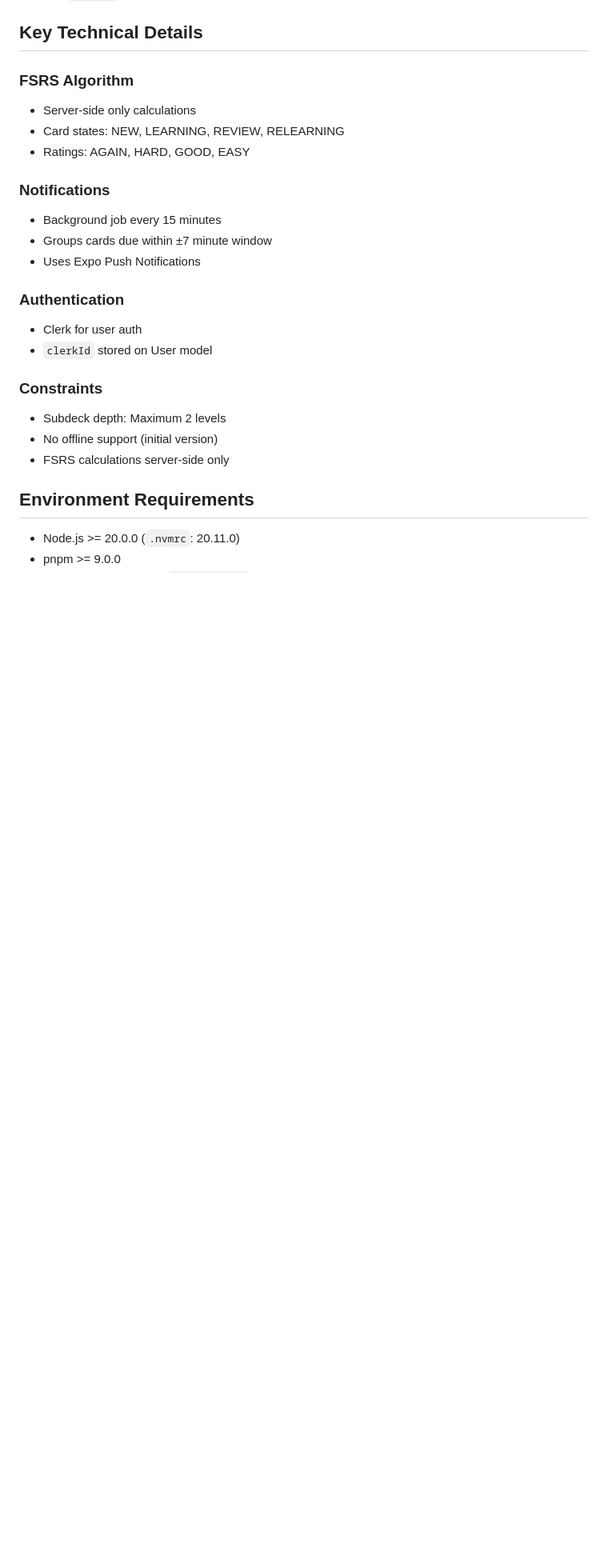
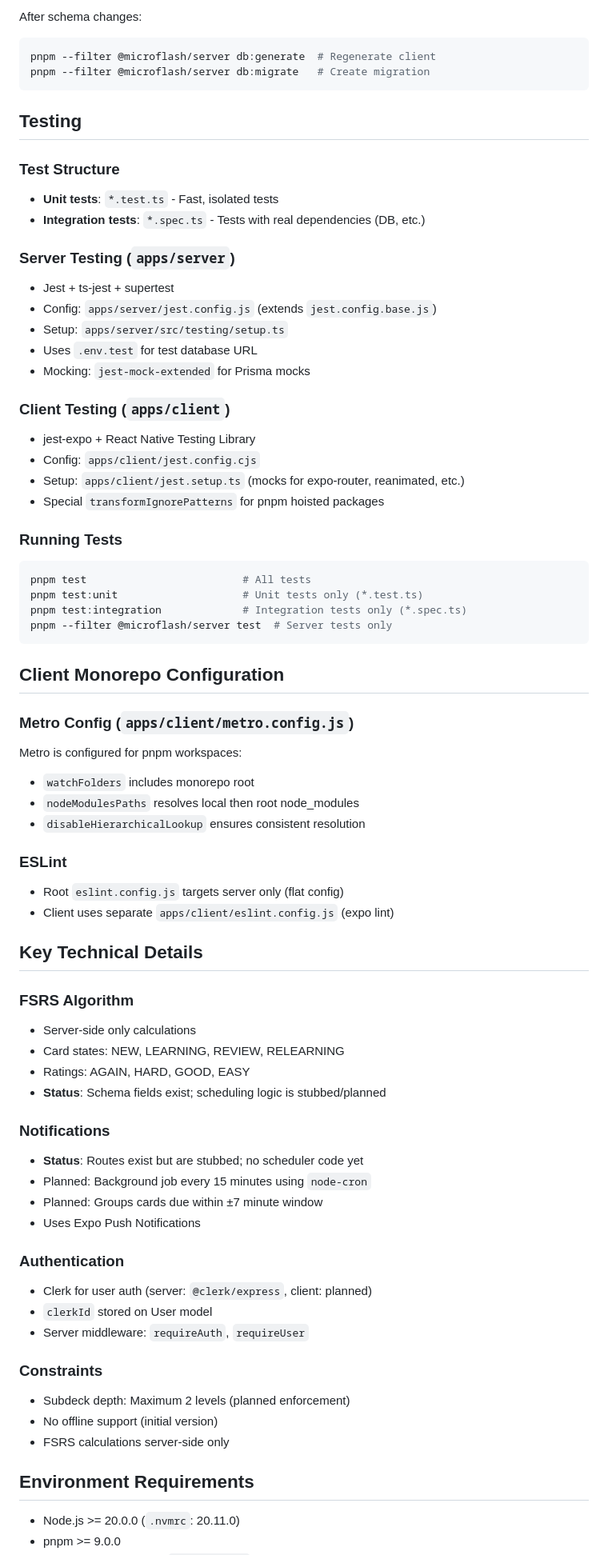
Before and after one commit to ChrisKG32/microflash, a Markdown page: AGENTS.md, the part around one of its changes. Shown at 80% size. Rendered like a GitHub page; blank space fills up the shorter version.

````diff
--- a/AGENTS.md
+++ b/AGENTS.md
@@ -135,3 +218,55 @@ pnpm test -- path/to/file.test.ts # Run single test file
+After schema changes:
+
+```bash
+pnpm --filter @microflash/server db:generate  # Regenerate client
+pnpm --filter @microflash/server db:migrate   # Create migration
+```
+
+## Testing
+
+### Test Structure
+
+- **Unit tests**: `*.test.ts` - Fast, isolated tests
+- **Integration tests**: `*.spec.ts` - Tests with real dependencies (DB, etc.)
+
+### Server Testing (`apps/server`)
+
+- Jest + ts-jest + supertest
+- Config: `apps/server/jest.config.js` (extends `jest.config.base.js`)
+- Setup: `apps/server/src/testing/setup.ts`
+- Uses `.env.test` for test database URL
+- Mocking: `jest-mock-extended` for Prisma mocks
+
+### Client Testing (`apps/client`)
+
+- jest-expo + React Native Testing Library
+- Config: `apps/client/jest.config.cjs`
+- Setup: `apps/client/jest.setup.ts` (mocks for expo-router, reanimated, etc.)
+- Special `transformIgnorePatterns` for pnpm hoisted packages
+
+### Running Tests
+
+```bash
+pnpm test                         # All tests
+pnpm test:unit                    # Unit tests only (*.test.ts)
+pnpm test:integration             # Integration tests only (*.spec.ts)
+pnpm --filter @microflash/server test  # Server tests only
+```
+
+## Client Monorepo Configuration
+
+### Metro Config (`apps/client/metro.config.js`)
+
+Metro is configured for pnpm workspaces:
+
+- `watchFolders` includes monorepo root
+- `nodeModulesPaths` resolves local then root node_modules
+- `disableHierarchicalLookup` ensures consistent resolution
+
+### ESLint
+
+- Root `eslint.config.js` targets server only (flat config)
+- Client uses separate `apps/client/eslint.config.js` (expo lint)
 
 ## Key Technical Details
 
@@ -140,21 +275,24 @@ pnpm test -- path/to/file.test.ts # Run single test file
 - Server-side only calculations
 - Card states: NEW, LEARNING, REVIEW, RELEARNING
 - Ratings: AGAIN, HARD, GOOD, EASY
+- **Status**: Schema fields exist; scheduling logic is stubbed/planned
 
 ### Notifications
 
-- Background job every 15 minutes
-- Groups cards due within ±7 minute window
+- **Status**: Routes exist but are stubbed; no scheduler code yet
+- Planned: Background job every 15 minutes using `node-cron`
+- Planned: Groups cards due within ±7 minute window
 - Uses Expo Push Notifications
 
 ### Authentication
 
-- Clerk for user auth
+- Clerk for user auth (server: `@clerk/express`, client: planned)
 - `clerkId` stored on User model
+- Server middleware: `requireAuth`, `requireUser`
 
 ### Constraints
 
-- Subdeck depth: Maximum 2 levels
+- Subdeck depth: Maximum 2 levels (planned enforcement)
 - No offline support (initial version)
 - FSRS calculations server-side only
 
````
Also changed, not shown: other parts of AGENTS.md (+105 -34 lines).
